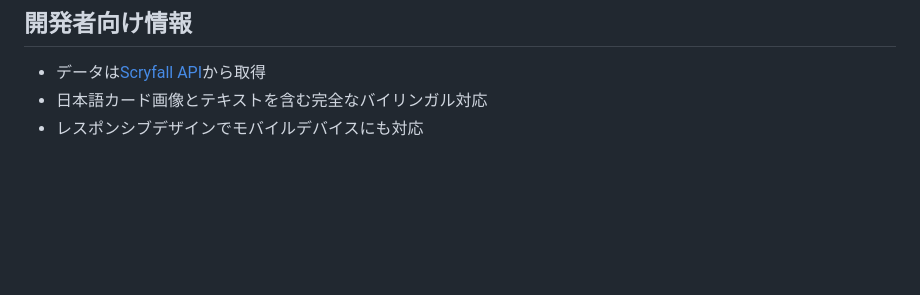
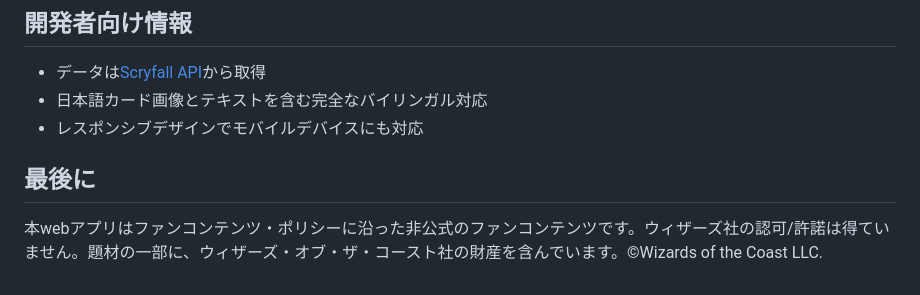
Before and after one commit to bedoshi/mtg-archenemy, a Markdown page: README.md, the part around the change. GitHub-like rendering; blank space fills up the shorter version.

Commit message:
Add fan content policy disclaimer to README
- Add legal disclaimer section acknowledging unofficial fan content status
- Include Wizards of the Coast copyright notice
- Clarify compliance with fan content policy

🤖 Generated with [Claude Code](https://claude.ai/code)

Co-Authored-By: Claude <noreply@anthropic.com>

```diff
--- a/README.md
+++ b/README.md
@@ -55,3 +55,6 @@
 - データは[Scryfall API](https://scryfall.com/docs/api)から取得
 - 日本語カード画像とテキストを含む完全なバイリンガル対応
 - レスポンシブデザインでモバイルデバイスにも対応
+
+## 最後に
+本webアプリはファンコンテンツ・ポリシーに沿った非公式のファンコンテンツです。ウィザーズ社の認可/許諾は得ていません。題材の一部に、ウィザーズ・オブ・ザ・コースト社の財産を含んでいます。©Wizards of the Coast LLC.
```
